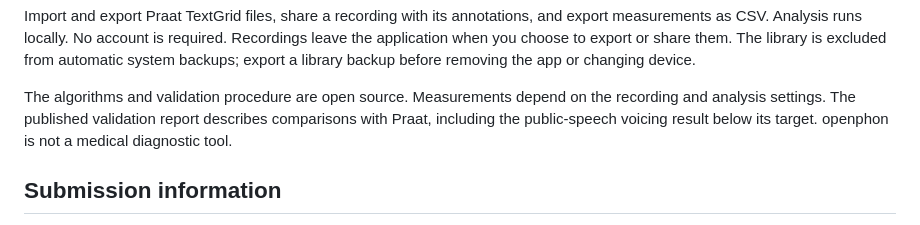
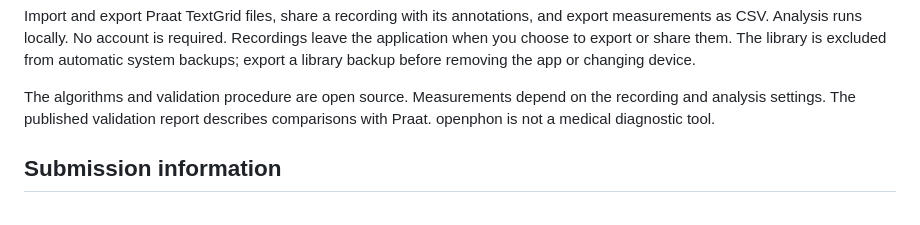
Before and after one commit to emmachados/openphon, a Markdown page: docs/STORE_LISTING.md, the part around the change. GitHub-like rendering.

```diff
--- a/docs/STORE_LISTING.md
+++ b/docs/STORE_LISTING.md
@@ -22,8 +22,8 @@ backups; export a library backup before removing the app or changing device.
 
 The algorithms and validation procedure are open source. Measurements
 depend on the recording and analysis settings. The published validation
-report describes comparisons with Praat, including the public-speech
-voicing result below its target. openphon is not a medical diagnostic tool.
+report describes comparisons with Praat. openphon is not a medical
+diagnostic tool.
 
 ## Submission information
 
```
Also changed, not shown: docs/RELEASE.md (+14 -5 lines).
